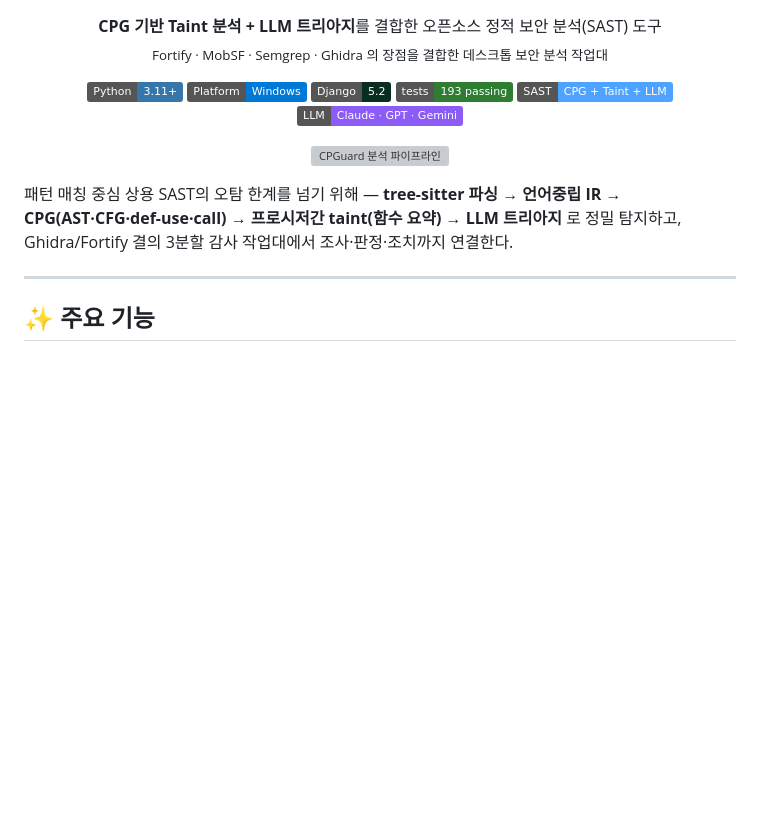
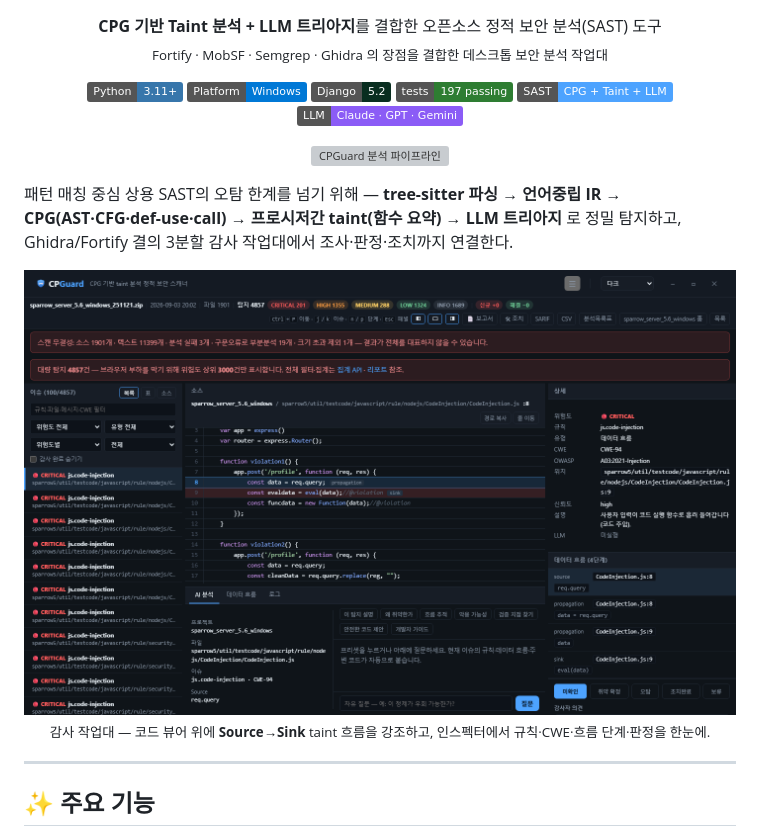
Before and after one commit to KimJeju/cpguard, a Markdown page: README.md, the part around one of its changes. Rendered like a GitHub page; pictures changed too: docs/img/workbench.png (added); badges without logos; blank space fills up the shorter version; grey boxes are pictures that could not be loaded.

```diff
--- a/README.md
+++ b/README.md
@@ -12,7 +12,7 @@
   <img src="https://img.shields.io/badge/Python-3.11%2B-3776AB?logo=python&logoColor=white" alt="Python 3.11+">
   <img src="https://img.shields.io/badge/Platform-Windows-0078D6?logo=windows&logoColor=white" alt="Windows">
   <img src="https://img.shields.io/badge/Django-5.2-092E20?logo=django&logoColor=white" alt="Django 5.2">
-  <img src="https://img.shields.io/badge/tests-193%20passing-2e7d32" alt="tests passing">
+  <img src="https://img.shields.io/badge/tests-197%20passing-2e7d32" alt="tests passing">
   <img src="https://img.shields.io/badge/SAST-CPG%20%2B%20Taint%20%2B%20LLM-4da3ff" alt="SAST">
   <img src="https://img.shields.io/badge/LLM-Claude%20%C2%B7%20GPT%20%C2%B7%20Gemini-8b5cf6" alt="LLM">
 </p>
@@ -24,6 +24,12 @@
 패턴 매칭 중심 상용 SAST의 오탐 한계를 넘기 위해 —
 **tree-sitter 파싱 → 언어중립 IR → CPG(AST·CFG·def-use·call) → 프로시저간 taint(함수 요약) → LLM 트리아지**
 로 정밀 탐지하고, Ghidra/Fortify 결의 3분할 감사 작업대에서 조사·판정·조치까지 연결한다.
+
+<p align="center">
+  <img src="docs/img/workbench.png" width="900" alt="CPGuard 감사 작업대 — 코드 뷰어 위의 Source→Sink taint 흐름과 인스펙터"/>
+  <br/>
+  <sub>감사 작업대 — 코드 뷰어 위에 <b>Source→Sink</b> taint 흐름을 강조하고, 인스펙터에서 규칙·CWE·흐름 단계·판정을 한눈에.</sub>
+</p>
 
 ---
 
```
Also changed, not shown: other parts of README.md (+17 -0 lines), docs/img/charts.png (added), docs/img/dashboard.png (added), docs/img/reports.png (added), 1 other file.
